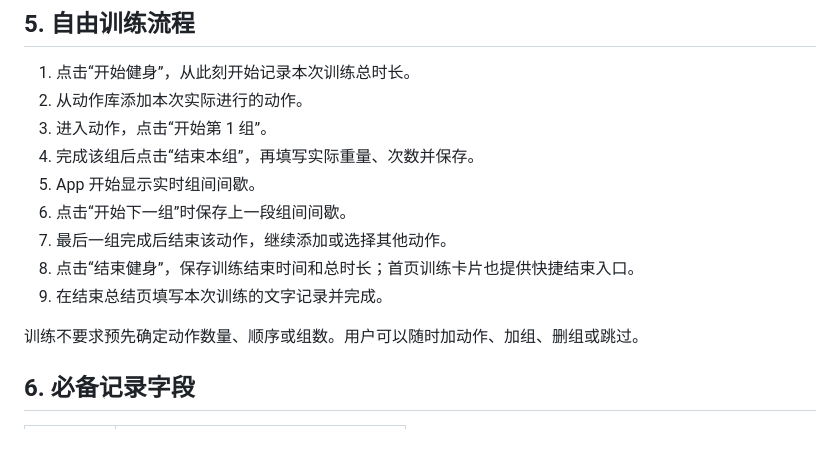
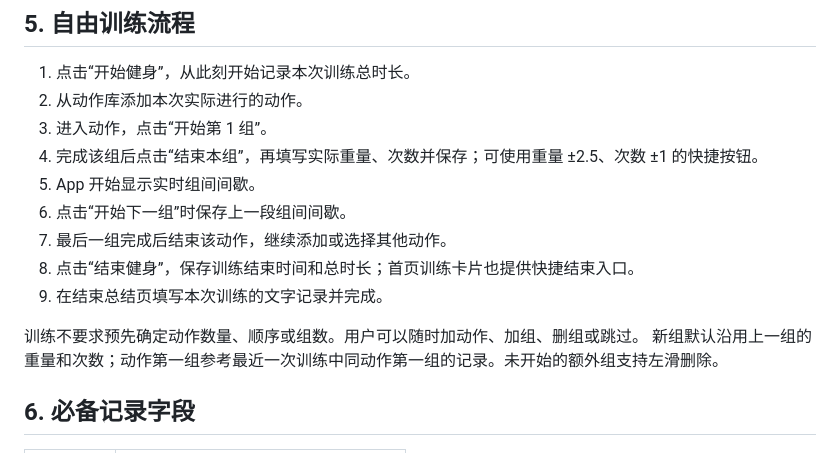
Before and after one commit to 123455478478/strength-journal, a Markdown page: PRODUCT_DESIGN.md, the part around the change. Drawn GitHub-style.

```diff
--- a/PRODUCT_DESIGN.md
+++ b/PRODUCT_DESIGN.md
@@ -43,7 +43,7 @@
 1. 点击“开始健身”，从此刻开始记录本次训练总时长。
 2. 从动作库添加本次实际进行的动作。
 3. 进入动作，点击“开始第 1 组”。
-4. 完成该组后点击“结束本组”，再填写实际重量、次数并保存。
+4. 完成该组后点击“结束本组”，再填写实际重量、次数并保存；可使用重量 ±2.5、次数 ±1 的快捷按钮。
 5. App 开始显示实时组间间歇。
 6. 点击“开始下一组”时保存上一段组间间歇。
 7. 最后一组完成后结束该动作，继续添加或选择其他动作。
@@ -51,6 +51,7 @@
 9. 在结束总结页填写本次训练的文字记录并完成。
 
 训练不要求预先确定动作数量、顺序或组数。用户可以随时加动作、加组、删组或跳过。
+新组默认沿用上一组的重量和次数；动作第一组参考最近一次训练中同动作第一组的记录。未开始的额外组支持左滑删除。
 
 ## 6. 必备记录字段
 
```
Also changed, not shown: README.md (+4 -0 lines), SOFTWARE_DESIGN.md (+2 -0 lines), prototype/preview-history.png, prototype/preview-set-entry.png, prototype/preview-set-swipe.png (added), prototype/preview-suggestions.png, prototype/preview.png, 5 other files.
